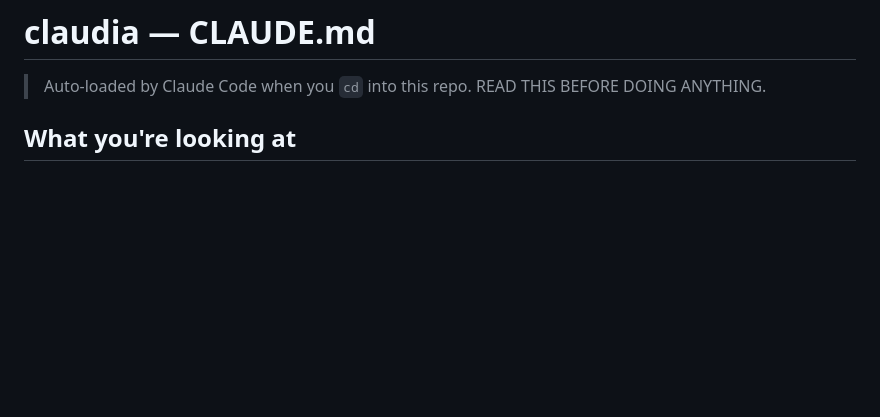
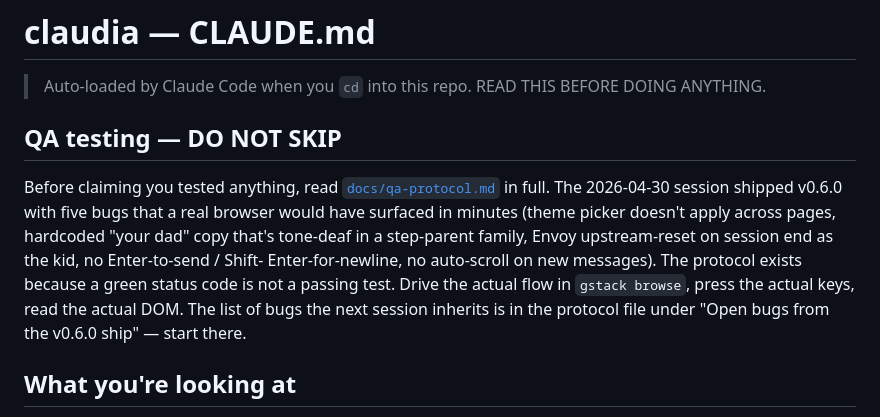
Before and after one commit to lmacka/claudia, a Markdown page: CLAUDE.md, the part around the change. GitHub-like rendering; blank space fills up the shorter version.

```diff
--- a/CLAUDE.md
+++ b/CLAUDE.md
@@ -2,6 +2,19 @@
 
 > Auto-loaded by Claude Code when you `cd` into this repo.
 > READ THIS BEFORE DOING ANYTHING.
+
+## QA testing — DO NOT SKIP
+
+Before claiming you tested anything, read [`docs/qa-protocol.md`](docs/qa-protocol.md)
+in full. The 2026-04-30 session shipped v0.6.0 with five bugs that a real
+browser would have surfaced in minutes (theme picker doesn't apply across
+pages, hardcoded "your dad" copy that's tone-deaf in a step-parent family,
+Envoy upstream-reset on session end as the kid, no Enter-to-send / Shift-
+Enter-for-newline, no auto-scroll on new messages). The protocol exists
+because a green status code is not a passing test. Drive the actual flow
+in `gstack browse`, press the actual keys, read the actual DOM. The list
+of bugs the next session inherits is in the protocol file under "Open
+bugs from the v0.6.0 ship" — start there.
 
 ## What you're looking at
 
```
Also changed, not shown: docs/qa-protocol.md (added, +250 -0 lines).
